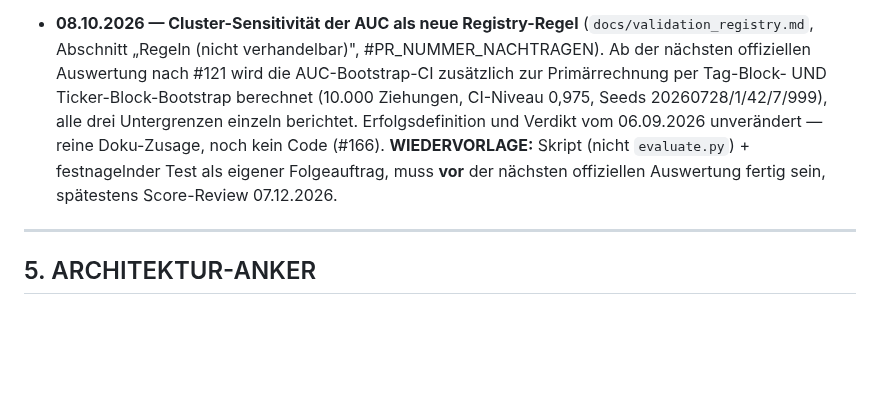
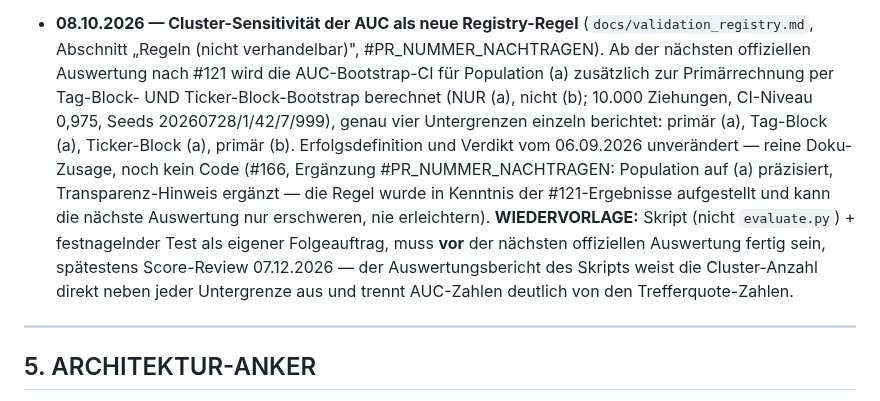
Before and after one commit to easywebb911/Elliott-Report, a Markdown page: SESSION_HANDOVER.md, the part around the change. Drawn GitHub-style; blank space fills up the shorter version.

```diff
--- a/SESSION_HANDOVER.md
+++ b/SESSION_HANDOVER.md
@@ -785,14 +785,21 @@ bewusst **weg** (Rauschen); erst wieder aufgreifen, wenn Easy es ausdrücklich w
 - **08.10.2026 — Cluster-Sensitivität der AUC als neue Registry-Regel**
   (`docs/validation_registry.md`, Abschnitt „Regeln (nicht verhandelbar)",
   #PR_NUMMER_NACHTRAGEN). Ab der nächsten offiziellen Auswertung nach
-  #121 wird die AUC-Bootstrap-CI zusätzlich zur Primärrechnung per
-  Tag-Block- UND Ticker-Block-Bootstrap berechnet (10.000 Ziehungen,
-  CI-Niveau 0,975, Seeds 20260728/1/42/7/999), alle drei Untergrenzen
-  einzeln berichtet. Erfolgsdefinition und Verdikt vom 06.09.2026
-  unverändert — reine Doku-Zusage, noch kein Code (#166). **WIEDERVORLAGE:**
-  Skript (nicht `evaluate.py`) + festnagelnder Test als eigener
-  Folgeauftrag, muss **vor** der nächsten offiziellen Auswertung fertig
-  sein, spätestens Score-Review 07.12.2026.
+  #121 wird die AUC-Bootstrap-CI für Population (a) zusätzlich zur
+  Primärrechnung per Tag-Block- UND Ticker-Block-Bootstrap berechnet
+  (NUR (a), nicht (b); 10.000 Ziehungen, CI-Niveau 0,975, Seeds
+  20260728/1/42/7/999), genau vier Untergrenzen einzeln berichtet:
+  primär (a), Tag-Block (a), Ticker-Block (a), primär (b).
+  Erfolgsdefinition und Verdikt vom 06.09.2026 unverändert — reine
+  Doku-Zusage, noch kein Code (#166, Ergänzung #PR_NUMMER_NACHTRAGEN:
+  Population auf (a) präzisiert, Transparenz-Hinweis ergänzt — die Regel
+  wurde in Kenntnis der #121-Ergebnisse aufgestellt und kann die nächste
+  Auswertung nur erschweren, nie erleichtern). **WIEDERVORLAGE:** Skript
+  (nicht `evaluate.py`) + festnagelnder Test als eigener Folgeauftrag,
+  muss **vor** der nächsten offiziellen Auswertung fertig sein,
+  spätestens Score-Review 07.12.2026 — der Auswertungsbericht des
+  Skripts weist die Cluster-Anzahl direkt neben jeder Untergrenze aus und
+  trennt AUC-Zahlen deutlich von den Trefferquote-Zahlen.
 
 ---
 
```
Also changed, not shown: docs/validation_registry.md (+31 -9 lines).
